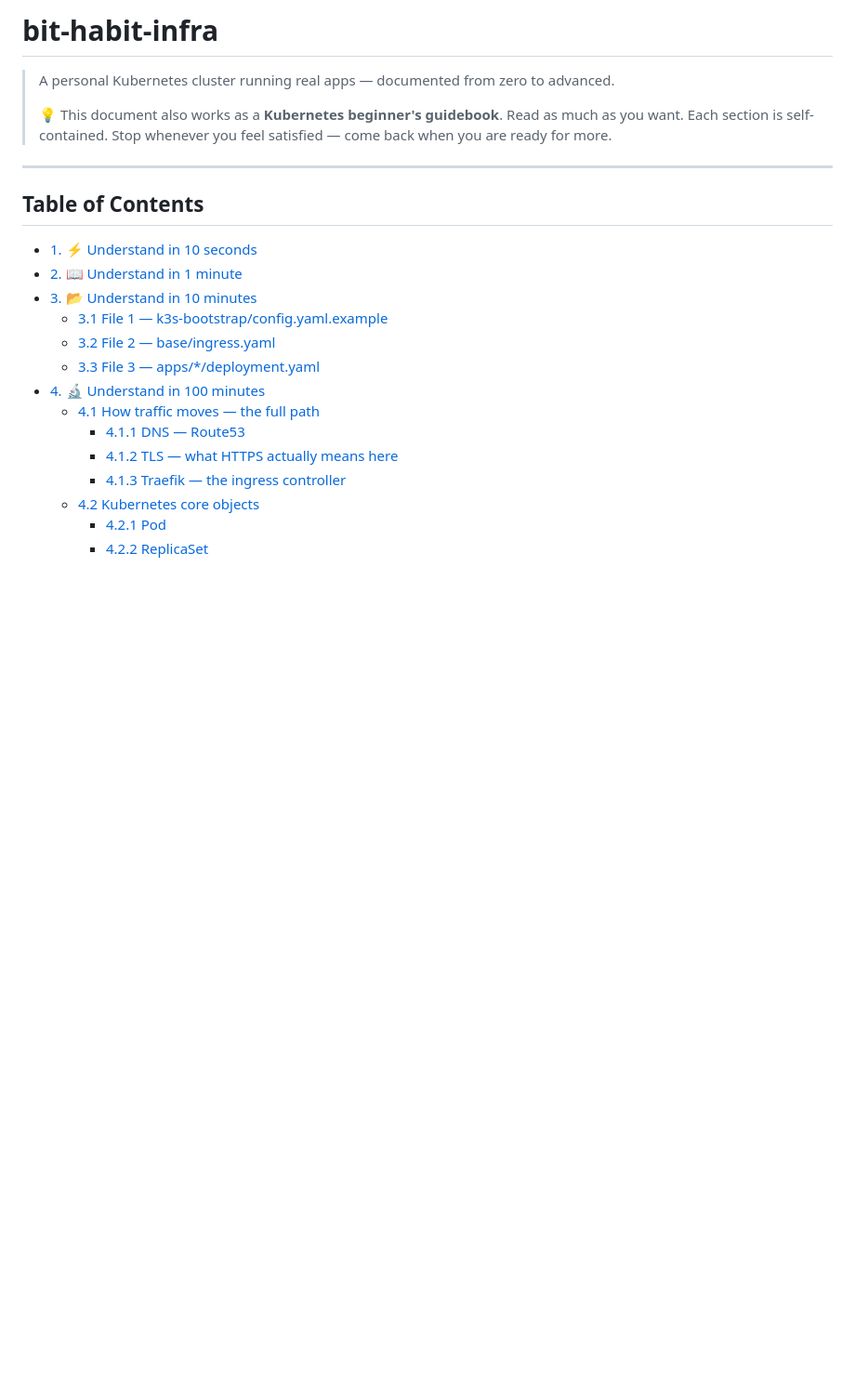
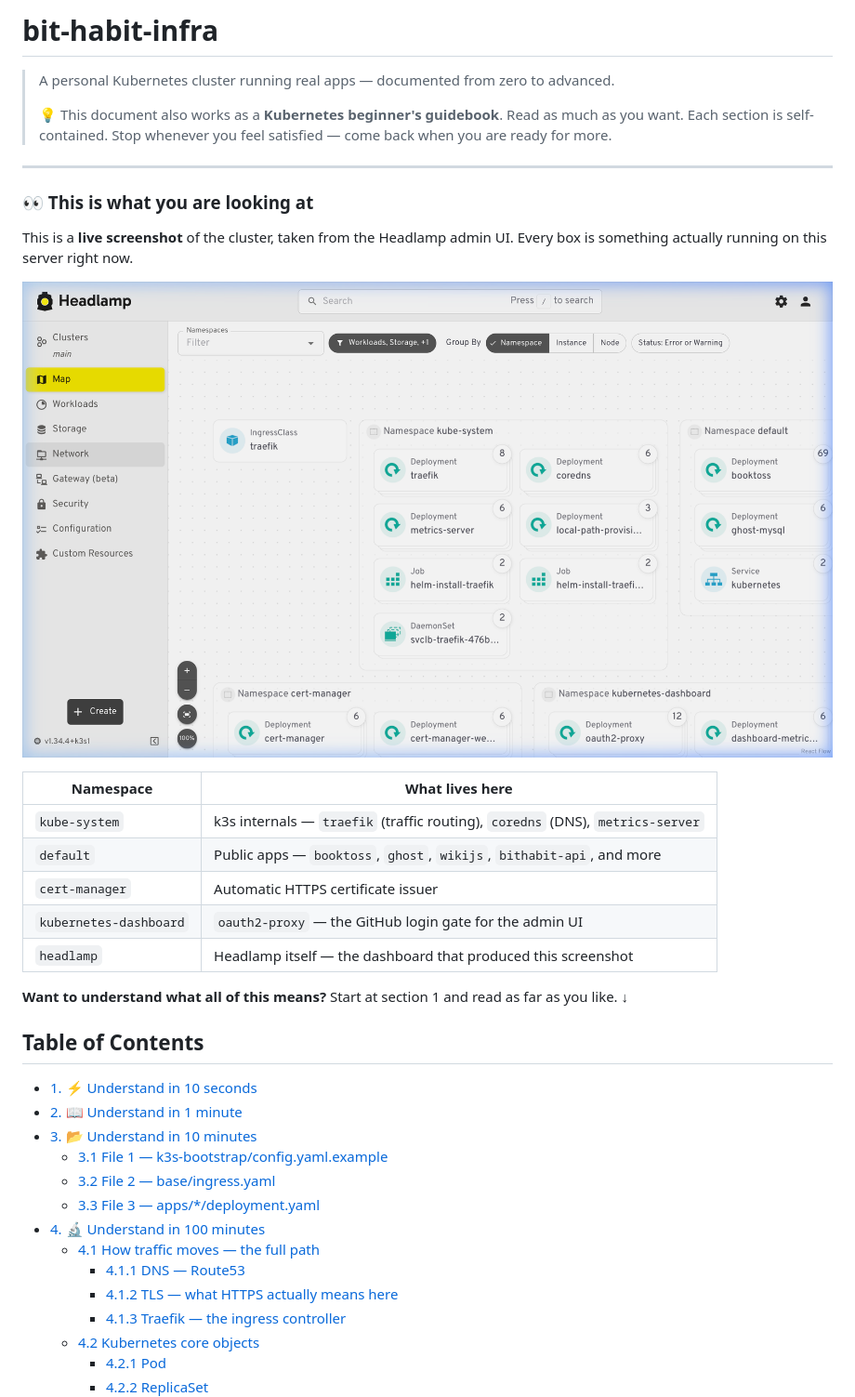
Before and after one commit to bookseal/bit-habit-infra, a Markdown page: README.md, the part around the change. Shown at 93% size. Drawn GitHub-style; blank space fills up the shorter version.

Commit message:
docs: add cluster map screenshot as visual hook at top of README
Show the live Headlamp cluster map right after the intro — 'want to understand
what all of this is? read on.' — so readers have a concrete goal before they start.

```diff
--- a/README.md
+++ b/README.md
@@ -7,6 +7,23 @@
 > Stop whenever you feel satisfied — come back when you are ready for more.
 
 ---
+
+### 👀 This is what you are looking at
+
+This is a **live screenshot** of the cluster, taken from the Headlamp admin UI.
+Every box is something actually running on this server right now.
+
+![Headlamp cluster map](assets/headlamp-cluster-map.png)
+
+| Namespace              | What lives here                                                                |
+| ---------------------- | ------------------------------------------------------------------------------ |
+| `kube-system`          | k3s internals — `traefik` (traffic routing), `coredns` (DNS), `metrics-server` |
+| `default`              | Public apps — `booktoss`, `ghost`, `wikijs`, `bithabit-api`, and more          |
+| `cert-manager`         | Automatic HTTPS certificate issuer                                             |
+| `kubernetes-dashboard` | `oauth2-proxy` — the GitHub login gate for the admin UI                        |
+| `headlamp`             | Headlamp itself — the dashboard that produced this screenshot                  |
+
+**Want to understand what all of this means?** Start at section 1 and read as far as you like. ↓
 
 ## Table of Contents
 
```
